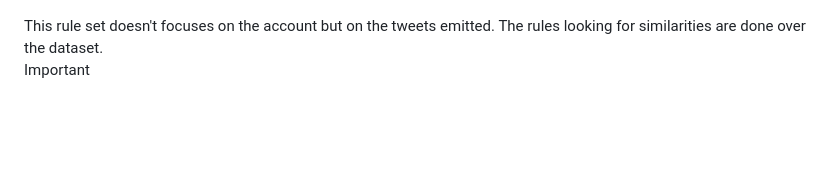
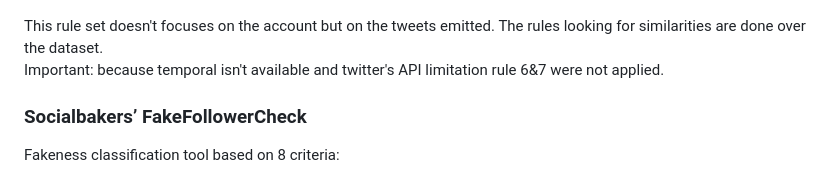
Before and after one commit to lnyaki/BigDataProject3, a Markdown page: README.md, the part around the change. Drawn GitHub-style; blank space fills up the shorter version.

Commit message:
[mod] updating summary

```diff
--- a/README.md
+++ b/README.md
@@ -53,4 +53,7 @@ This website proposed the following rule set:
 ![alt text](./SOS_rule_set.png)
 
 This rule set doesn't focuses on the account but on the tweets emitted. The rules looking for similarities are done over the dataset.
-Important
+Important: because temporal isn't available and twitter's API limitation rule 6&7 were not applied.
+
+### Socialbakers’ FakeFollowerCheck
+Fakeness classification tool based on 8 criteria:
```
Also changed, not shown: FFC_rule_set.png (added).
